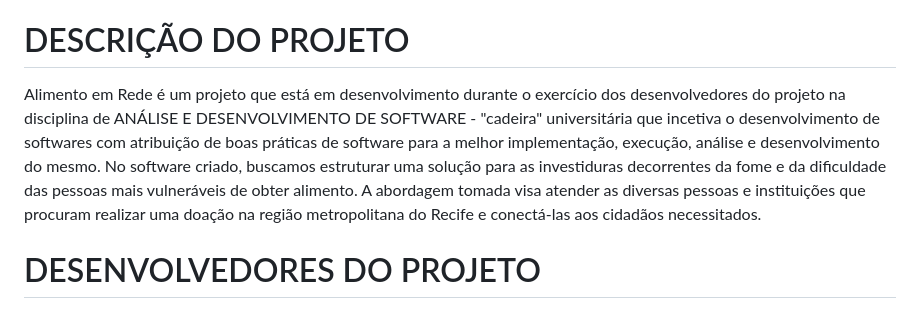
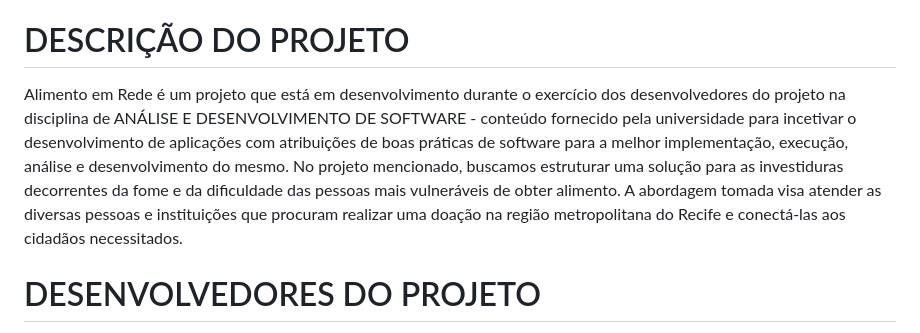
Before and after one commit to Gabriel-SL-Araujo/Alimento_em_Rede, a Markdown page: README.md, the part around the change. Drawn GitHub-style.

```diff
--- a/README.md
+++ b/README.md
@@ -12,7 +12,7 @@
 * [Licença](#licença)
 
 # DESCRIÇÃO DO PROJETO
-Alimento em Rede é um projeto que está em desenvolvimento durante o exercício dos desenvolvedores do projeto na disciplina de ANÁLISE E DESENVOLVIMENTO DE SOFTWARE - "cadeira" universitária que incetiva o desenvolvimento de softwares com atribuição de boas práticas de software para a melhor implementação, execução, análise e desenvolvimento do mesmo. No software criado, buscamos estruturar uma solução para as investiduras decorrentes da fome e da dificuldade das pessoas mais vulneráveis de obter alimento. A abordagem tomada visa atender as diversas pessoas e instituições que procuram realizar uma doação na região metropolitana do Recife e conectá-las aos cidadãos necessitados.
+Alimento em Rede é um projeto que está em desenvolvimento durante o exercício dos desenvolvedores do projeto na disciplina de ANÁLISE E DESENVOLVIMENTO DE SOFTWARE - conteúdo fornecido pela universidade para incetivar o desenvolvimento de aplicações com atribuições de boas práticas de software para a melhor implementação, execução, análise e desenvolvimento do mesmo. No projeto mencionado, buscamos estruturar uma solução para as investiduras decorrentes da fome e da dificuldade das pessoas mais vulneráveis de obter alimento. A abordagem tomada visa atender as diversas pessoas e instituições que procuram realizar uma doação na região metropolitana do Recife e conectá-las aos cidadãos necessitados.
 
 # DESENVOLVEDORES DO PROJETO
 * [André Mota](https://github.com/Echolord256)
```
